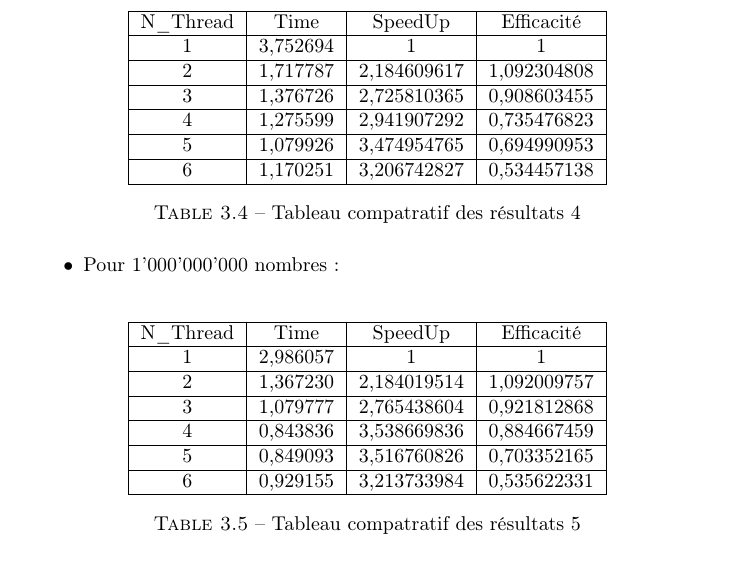
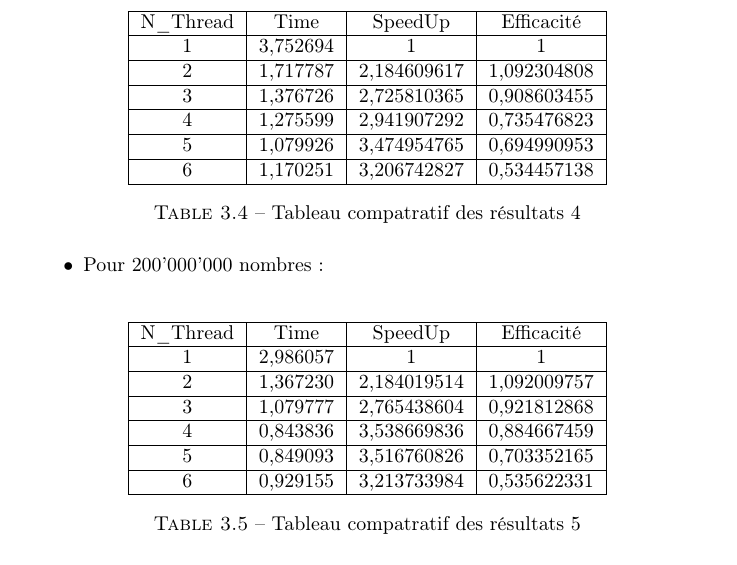
Before and after one commit to kouros51/GIF-7104-H2017-ParallelProgramming, a LaTeX document (tp1/Rapport/rapport.tex): part of page 11 of 15, cut so that both start at the same text. Compiled offline with pdfLaTeX.

```diff
--- a/tp1/Rapport/rapport.tex
+++ b/tp1/Rapport/rapport.tex
@@ -235,7 +235,7 @@
 			\end{tabular}
 		\caption{Tableau compatratif des résultats 4}
 	\end{table}
-	\item Pour 1'000'000'000 nombres:\\
+	\item Pour 200'000'000 nombres:\\
 	\begin{table}[H]
 			\center
 			\begin{tabular}{|c|c|c|c|}
```
Also changed, not shown: README.md, 1 other file.
